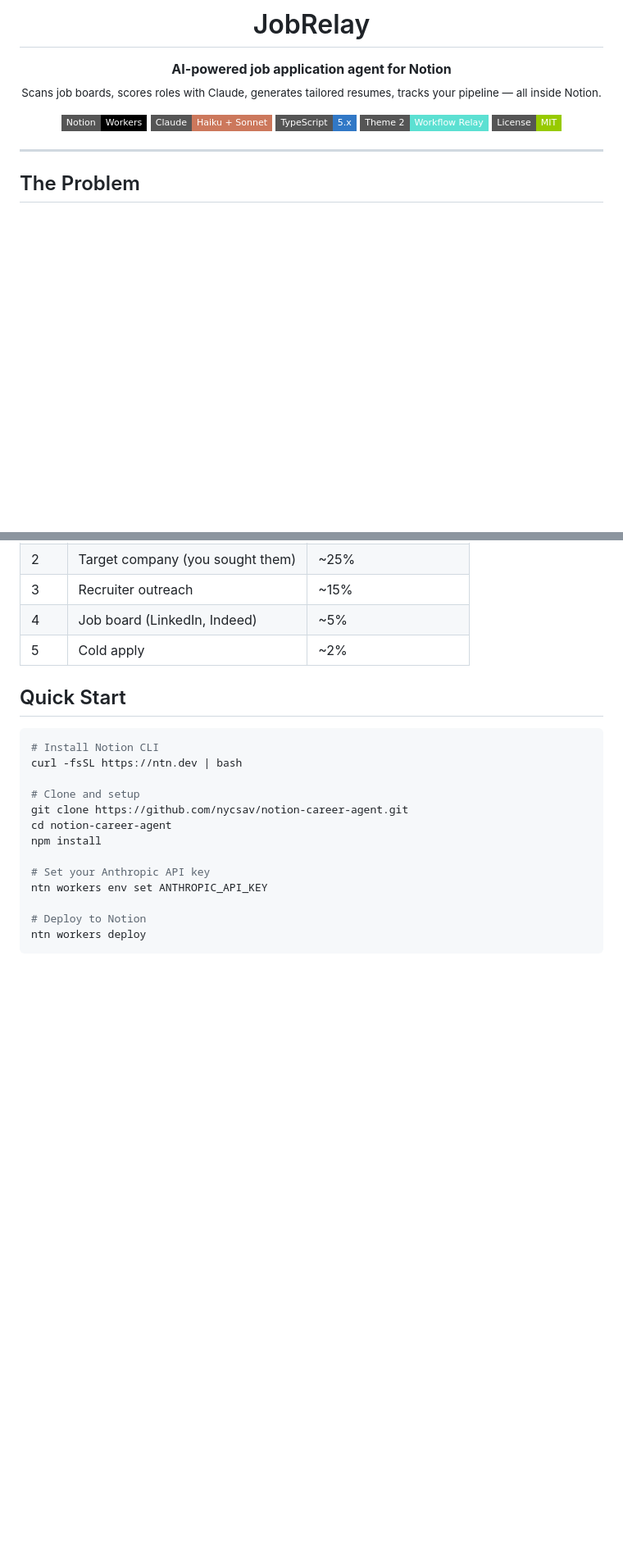
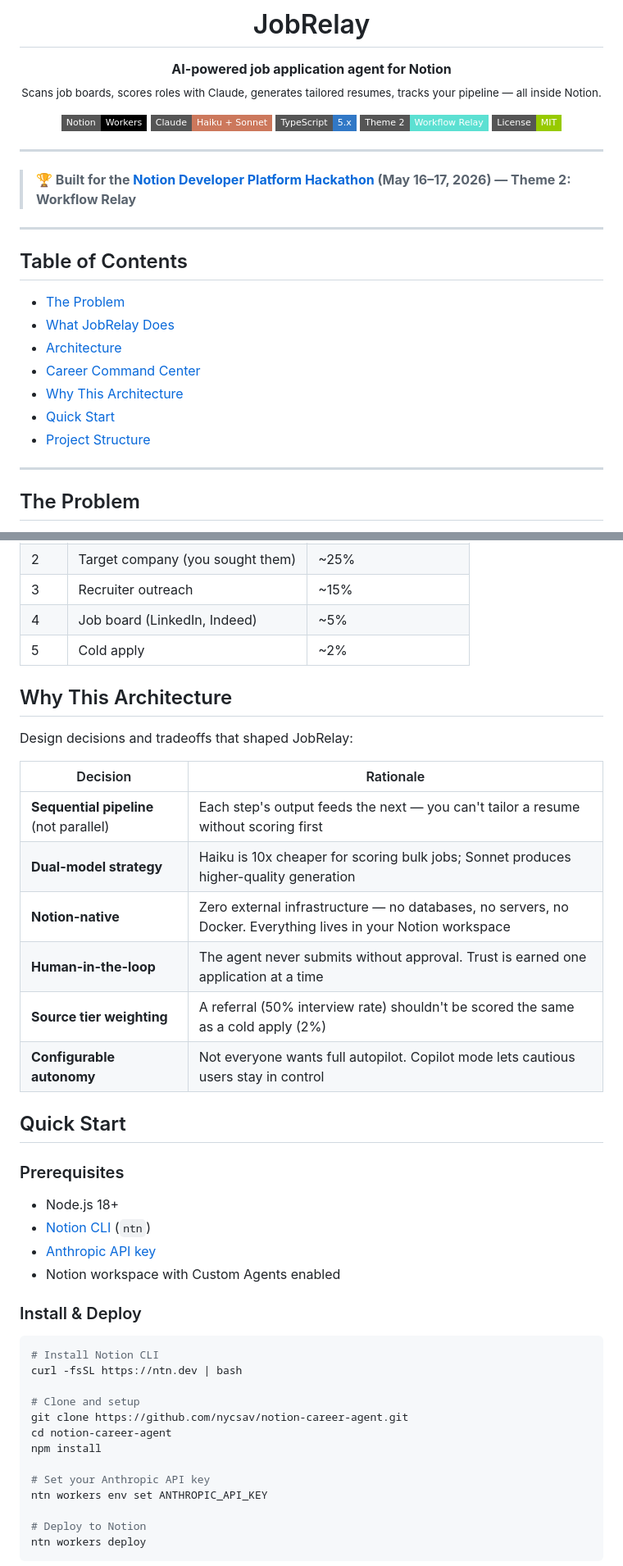
Before and after one commit to nycsav/notion-career-agent, a Markdown page: README.md, 2 parts joined by grey strips. Shown at 82% size. Drawn GitHub-style; badges without logos; blank space fills up the shorter version.

Commit message:
Apply top Notion repo best practices: TOC, architecture rationale, prerequisites

````diff
--- a/README.md
+++ b/README.md
@@ -16,6 +16,24 @@
   <img src="https://img.shields.io/badge/Theme_2-Workflow_Relay-5ce0d2?style=flat-square" alt="Workflow Relay" />
   <img src="https://img.shields.io/badge/License-MIT-green?style=flat-square" alt="MIT License" />
 </p>
+
+---
+
+> **🏆 Built for the [Notion Developer Platform Hackathon](https://lu.ma/fyuf7) (May 16–17, 2026) — Theme 2: Workflow Relay**
+
+<!-- 🎥 **[Watch the 60-Second Demo →](#)** -->
+
+---
+
+## Table of Contents
+
+- [The Problem](#the-problem)
+- [What JobRelay Does](#what-jobrelay-does)
+- [Architecture](#architecture)
+- [Career Command Center](#career-command-center)
+- [Why This Architecture](#why-this-architecture)
+- [Quick Start](#quick-start)
+- [Project Structure](#project-structure)
 
 ---
 
@@ -116,7 +134,29 @@ A prioritization framework that weights applications by discovery channel:
 | 4 | Job board (LinkedIn, Indeed) | ~5% |
 | 5 | Cold apply | ~2% |
 
+## Why This Architecture
+
+Design decisions and tradeoffs that shaped JobRelay:
+
+| Decision | Rationale |
+|----------|-----------|
+| **Sequential pipeline** (not parallel) | Each step's output feeds the next — you can't tailor a resume without scoring first |
+| **Dual-model strategy** | Haiku is 10x cheaper for scoring bulk jobs; Sonnet produces higher-quality generation |
+| **Notion-native** | Zero external infrastructure — no databases, no servers, no Docker. Everything lives in your Notion workspace |
+| **Human-in-the-loop** | The agent never submits without approval. Trust is earned one application at a time |
+| **Source tier weighting** | A referral (50% interview rate) shouldn't be scored the same as a cold apply (2%) |
+| **Configurable autonomy** | Not everyone wants full autopilot. Copilot mode lets cautious users stay in control |
+
 ## Quick Start
+
+### Prerequisites
+
+- Node.js 18+
+- [Notion CLI](https://ntn.dev) (`ntn`)
+- [Anthropic API key](https://console.anthropic.com)
+- Notion workspace with Custom Agents enabled
+
+### Install & Deploy
 
 ```bash
 # Install Notion CLI
````
Also changed, not shown: other parts of README.md (+4 -9 lines).
